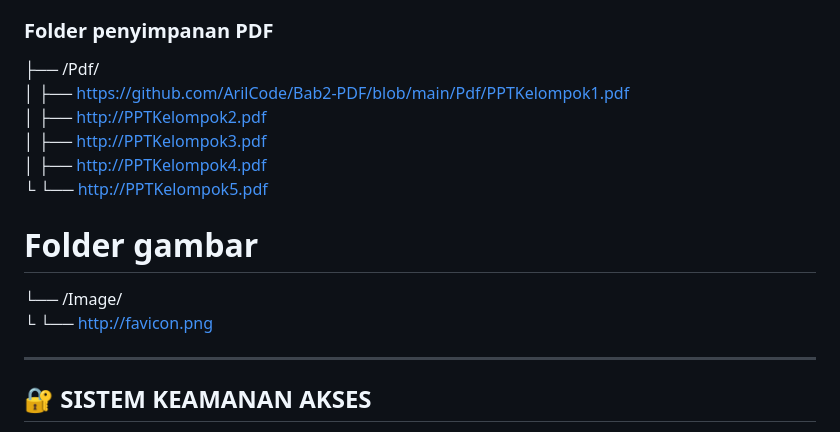
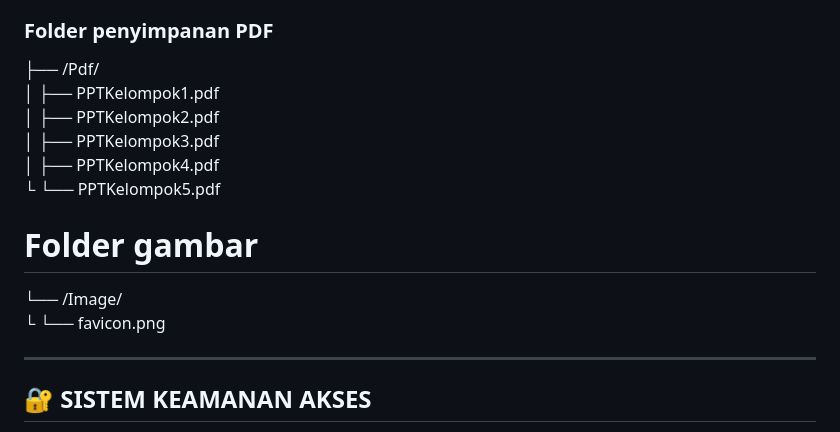
Before and after one commit to ArilCode/Bab2-PDF, a Markdown page: README.md, the part around the change. Drawn GitHub-style.

```diff
--- a/README.md
+++ b/README.md
@@ -20,14 +20,14 @@ arilcode-pdf-archive/
 ├── https://github.com/ArilCode/Bab2-PDF/blob/main/README.md
 ### Folder penyimpanan PDF
 ├── /Pdf/
-│   ├── https://github.com/ArilCode/Bab2-PDF/blob/main/Pdf/PPTKelompok1.pdf
-│   ├── http://PPTKelompok2.pdf
-│   ├── http://PPTKelompok3.pdf
-│   ├── http://PPTKelompok4.pdf
-└   └── http://PPTKelompok5.pdf
+│   ├── PPTKelompok1.pdf
+│   ├── PPTKelompok2.pdf
+│   ├── PPTKelompok3.pdf
+│   ├── PPTKelompok4.pdf
+└   └── PPTKelompok5.pdf
 # Folder gambar
 └── /Image/
-└    └── http://favicon.png
+└    └── favicon.png
 
 
 ---
```
